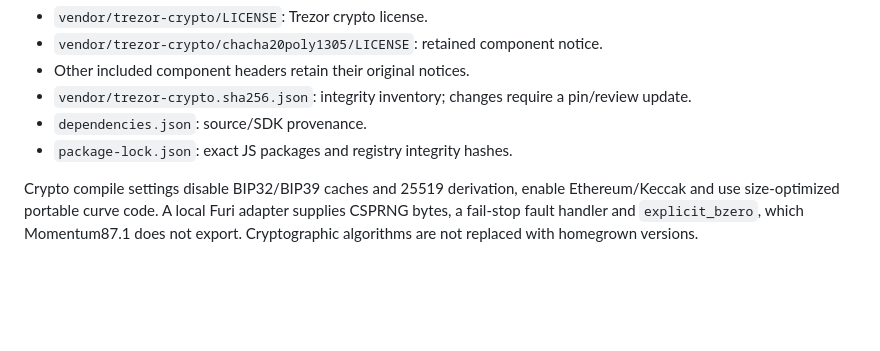
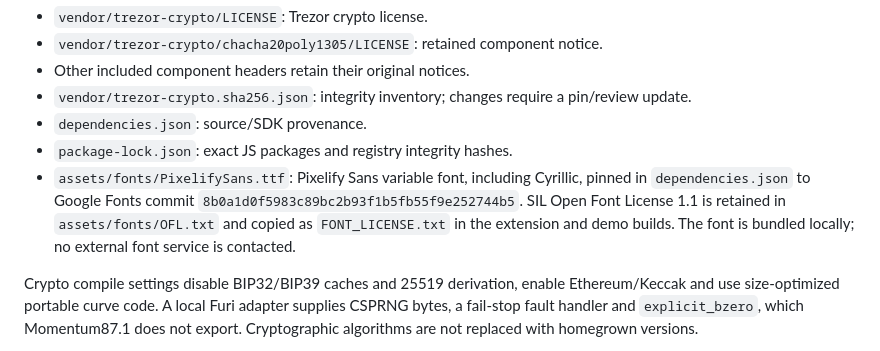
Before and after one commit to X-Tray00/flipper-evm-wallet, a Markdown page: docs/DEPENDENCIES.md, the part around the change. Rendered like a GitHub page; blank space fills up the shorter version.

```diff
--- a/docs/DEPENDENCIES.md
+++ b/docs/DEPENDENCIES.md
@@ -8,6 +8,7 @@ Original application/core/extension/test code is MIT. The selected crypto files
 - `vendor/trezor-crypto.sha256.json`: integrity inventory; changes require a pin/review update.
 - `dependencies.json`: source/SDK provenance.
 - `package-lock.json`: exact JS packages and registry integrity hashes.
+- `assets/fonts/PixelifySans.ttf`: Pixelify Sans variable font, including Cyrillic, pinned in `dependencies.json` to Google Fonts commit `8b0a1d0f5983c89bc2b93f1b5fb55f9e252744b5`. SIL Open Font License 1.1 is retained in `assets/fonts/OFL.txt` and copied as `FONT_LICENSE.txt` in the extension and demo builds. The font is bundled locally; no external font service is contacted.
 
 Crypto compile settings disable BIP32/BIP39 caches and 25519 derivation, enable Ethereum/Keccak and use size-optimized portable curve code. A local Furi adapter supplies CSPRNG bytes, a fail-stop fault handler and `explicit_bzero`, which Momentum87.1 does not export. Cryptographic algorithms are not replaced with homegrown versions.
 
```
Also changed, not shown: README.md (+1 -0 lines), docs/STATUS.md (+7 -1 lines), artifacts/wallet-ui-bg.png, artifacts/wallet-ui-mobile-bg.png (added), 13 other files.
